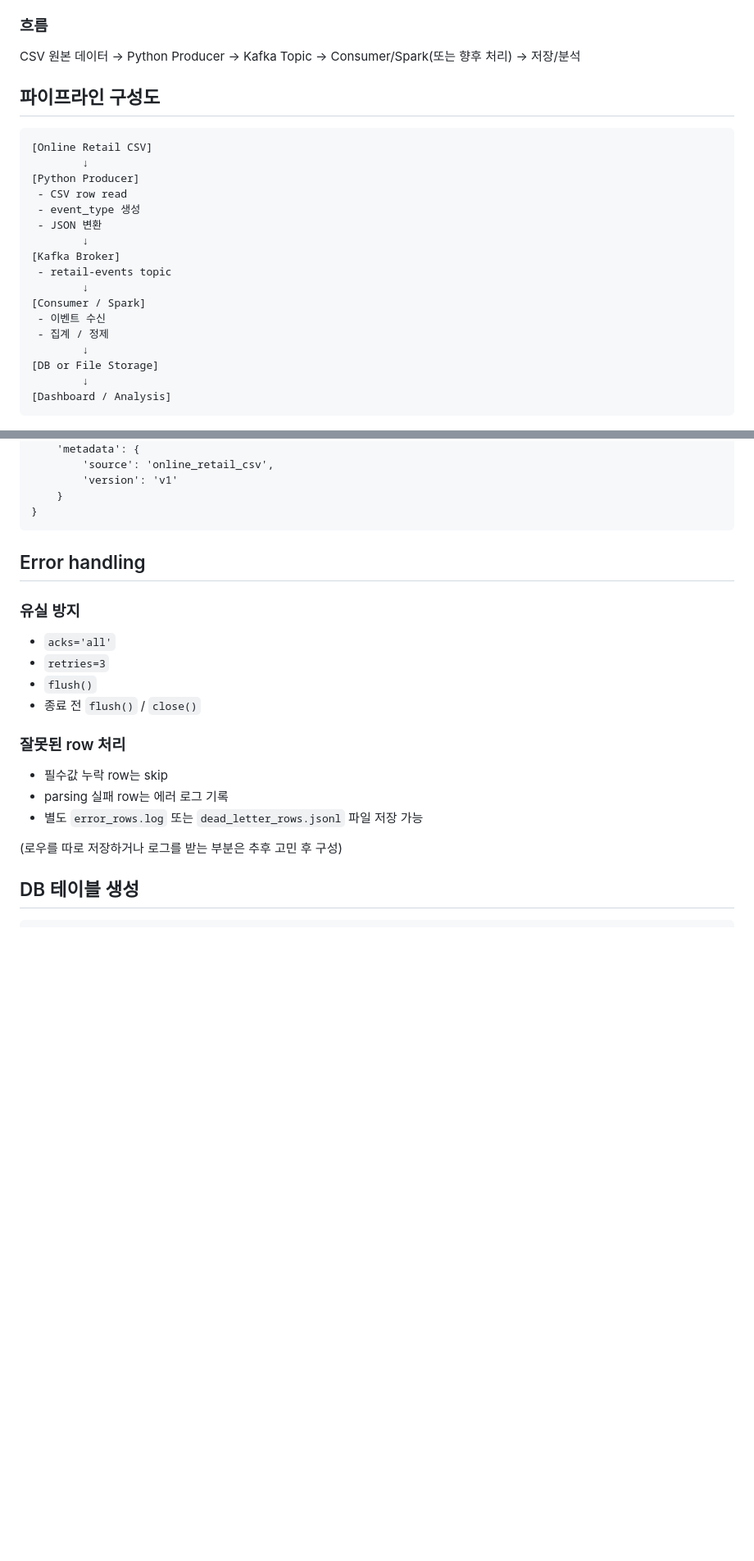
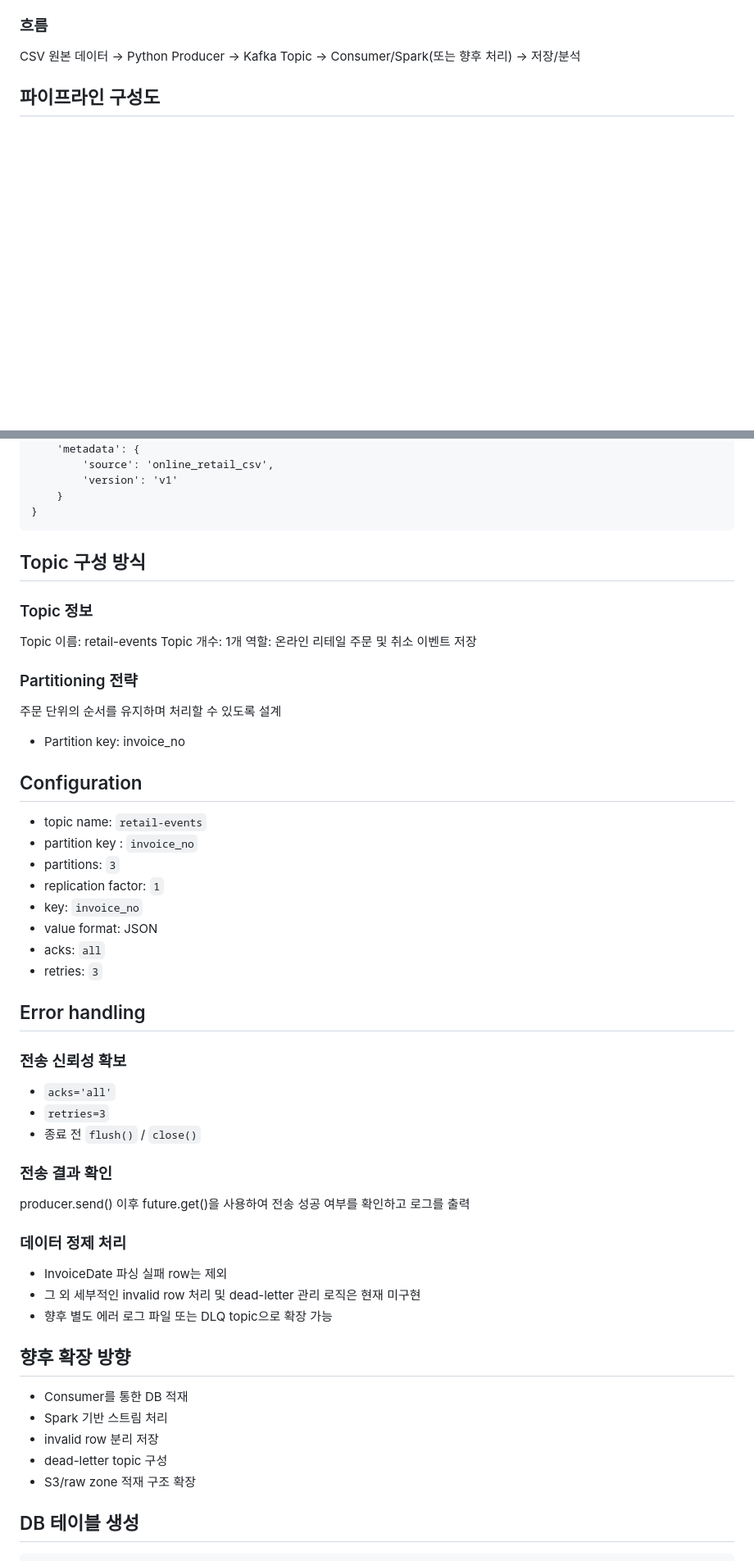
Before and after one commit to soraelee/prj_de_online-retail-pipeline, a Markdown page: README.md, 2 parts joined by grey strips. Shown at 82% size. Drawn GitHub-style; blank space fills up the shorter version.

````diff
--- a/README.md
+++ b/README.md
@@ -34,26 +31,6 @@ CSV 원본 데이터 → Python Producer → Kafka Topic → Consumer/Spark(또
 
 ## 파이프라인 구성도
 
-```
-[Online Retail CSV]
-        ↓
-[Python Producer]
- - CSV row read
- - event_type 생성
- - JSON 변환
-        ↓
-[Kafka Broker]
- - retail-events topic
-        ↓
-[Consumer / Spark]
- - 이벤트 수신
- - 집계 / 정제
-        ↓
-[DB or File Storage]
-        ↓
-[Dashboard / Analysis]
-```
-
 ![파이프라인 구성도](docs/online_retail_pipeline.png)
 
 
@@ -100,24 +89,51 @@ https://excalidraw.com/#json=5SDq4YuITu_4sUBd2y6Os,qb_f3KVSaG0Gi11H0w7zbg
 	}
 }
 ```
+## Topic 구성 방식
+### Topic 정보
+Topic 이름: retail-events
+Topic 개수: 1개
+역할: 온라인 리테일 주문 및 취소 이벤트 저장
+
+### Partitioning 전략
+
+주문 단위의 순서를 유지하며 처리할 수 있도록 설계
+- Partition key: invoice_no
+
+## Configuration
+
+- topic name: `retail-events`
+- partition key : `invoice_no`
+- partitions: `3`
+- replication factor: `1`
+- key: `invoice_no`
+- value format: JSON
+- acks: `all`
+- retries: `3`
 
 ## Error handling
 
-### 유실 방지
+### 전송 신뢰성 확보
 
 - `acks='all'`
 - `retries=3`
-- `flush()`
 - 종료 전 `flush()` / `close()`
 
+### 전송 결과 확인
+producer.send() 이후 future.get()을 사용하여 전송 성공 여부를 확인하고 로그를 출력
 
-### 잘못된 row 처리
+### 데이터 정제 처리
 
-- 필수값 누락 row는 skip
-- parsing 실패 row는 에러 로그 기록
-- 별도 `error_rows.log` 또는 `dead_letter_rows.jsonl` 파일 저장 가능
+- InvoiceDate 파싱 실패 row는 제외
+- 그 외 세부적인 invalid row 처리 및 dead-letter 관리 로직은 현재 미구현
+- 향후 별도 에러 로그 파일 또는 DLQ topic으로 확장 가능
 
-(로우를 따로 저장하거나 로그를 받는 부분은 추후 고민 후 구성)
+## 향후 확장 방향
+- Consumer를 통한 DB 적재
+- Spark 기반 스트림 처리
+- invalid row 분리 저장
+- dead-letter topic 구성
+- S3/raw zone 적재 구조 확장
 
 ## DB 테이블 생성
 
````
Also changed, not shown: other parts of README.md (+26 -17 lines).
